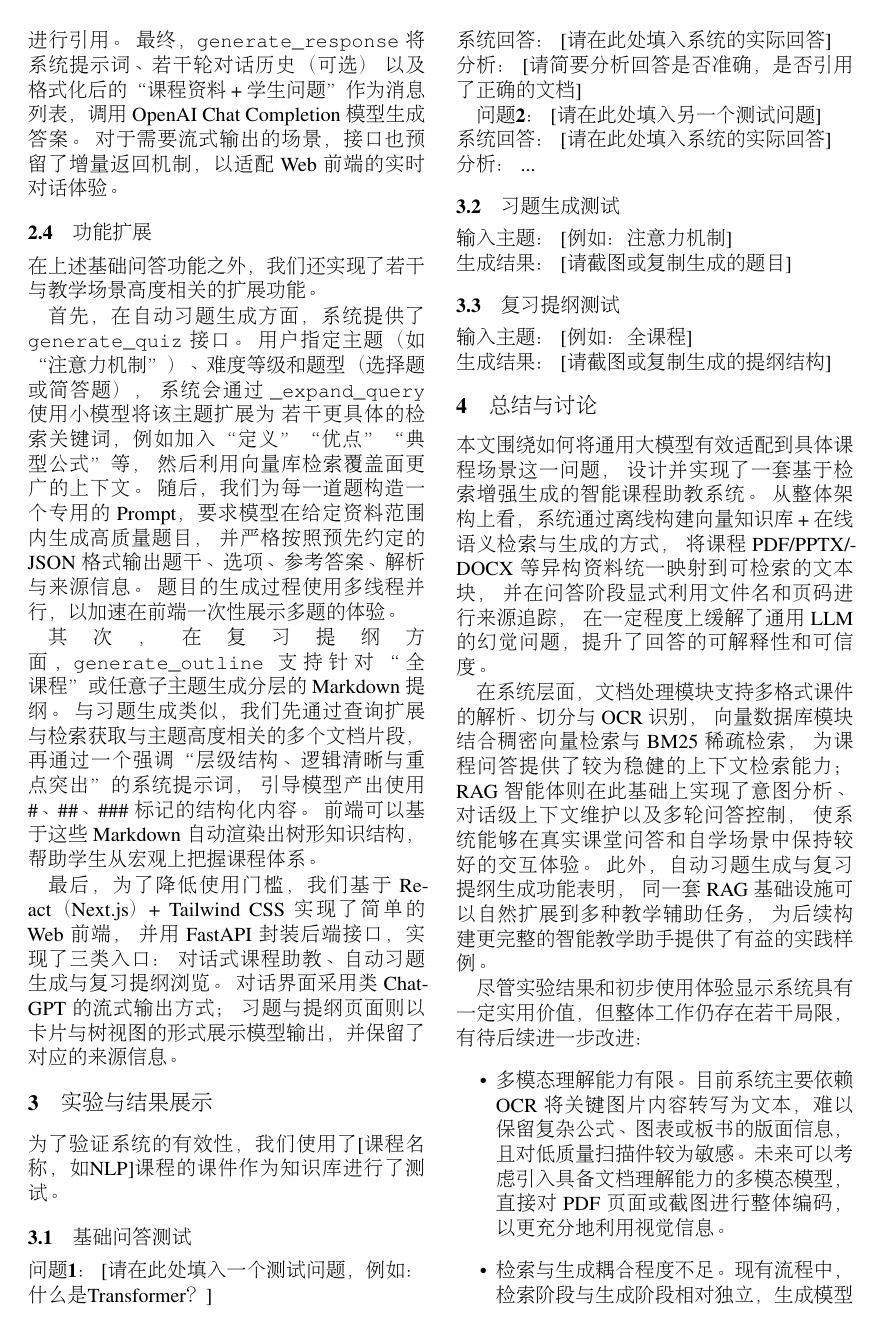
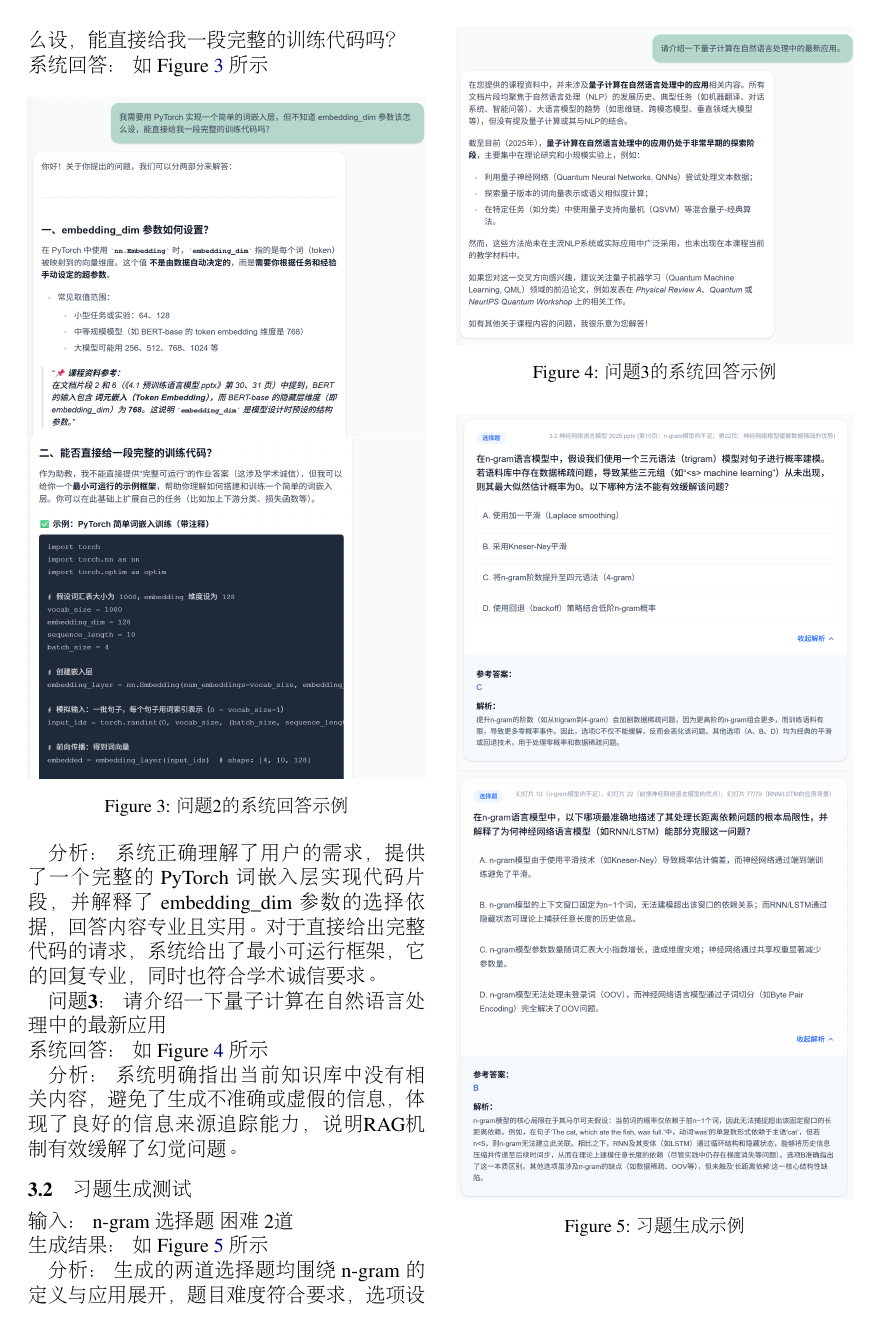
Before and after one commit to hjh12035/NLP-Proj2, a LaTeX paper (report/acl2023.tex): page 3 of 4 before the commit and page 4 of 5 after it. Compiled offline with pdfLaTeX.

Commit message:
Add images and enhance content in acl2023.tex for improved documentation

```diff
--- a/report/acl2023.tex
+++ b/report/acl2023.tex
@@ -11,6 +11,7 @@
 % Standard package includes
 \usepackage{times}
 \usepackage{latexsym}
+\usepackage{graphicx}
 \usepackage{listings}
 \lstset{
     basicstyle=\ttfamily,
@@ -222,13 +226,10 @@ DocumentLoader 还实现了 \code{extract_images_from_pdf} 和 \code{extract_ima
 
 \section{实验与结果展示}
 
-为了验证系统的有效性，我们使用了[课程名称，如NLP]课程的课件作为知识库进行了测试。
+为了验证系统的有效性，我们使用了“自然语言处理”课程的课件作为知识库进行了测试。
 
-\subsection{基础问答测试}
-\textbf{问题1：} [请在此处填入一个测试问题，例如：什么是Transformer？] \\
-\textbf{系统回答：} [请在此处填入系统的实际回答] \\
-\textbf{分析：} [请简要分析回答是否准确，是否引用了正确的文档]
+完整的问答、习题和提纲参见附录。
 
-\textbf{问题2：} [请在此处填入另一个测试问题] \\
-\textbf{系统回答：} [请在此处填入系统的实际回答] \\
-\textbf{分析：} ...
+\subsection{问答测试}
+\textbf{问题1a：} 请简述Transformer模型中的“自注意力机制” \\
+\textbf{系统回答：} 如 Figure \ref{fig:1a_example} 所示
@@ -234,0 +240 @@ DocumentLoader 还实现了 \code{extract_images_from_pdf} 和 \code{extract_ima
+    \caption{问题1a的系统回答示例}
@@ -234,0 +247 @@ DocumentLoader 还实现了 \code{extract_images_from_pdf} 和 \code{extract_ima
+\textbf{系统回答：} 如 Figure \ref{fig:1b_example} 所示
@@ -234,0 +252 @@ DocumentLoader 还实现了 \code{extract_images_from_pdf} 和 \code{extract_ima
+    \caption{问题1b的系统回答示例}
@@ -235,8 +258,41 @@ DocumentLoader 还实现了 \code{extract_images_from_pdf} 和 \code{extract_ima
+\textbf{问题2：} 我需要用 PyTorch 实现一个简单的词嵌入层，但不知道 embedding\_dim 参数该怎么设，能直接给我一段完整的训练代码吗？ \\
+\textbf{系统回答：} 如 Figure \ref{fig:2_example} 所示
+
+\begin{figure}[h!]
+    \centering
+    \includegraphics[width=\linewidth]{./image/2a.png}
+    \includegraphics[width=\linewidth]{./image/2b.png}
+    \caption{问题2的系统回答示例}
+    \label{fig:2_example}
+
+\end{figure}
+
+\textbf{分析：} 系统正确理解了用户的需求，提供了一个完整的 PyTorch 词嵌入层实现代码片段，并解释了 embedding\_dim 参数的选择依据，回答内容专业且实用。对于直接给出完整代码的请求，系统给出了最小可运行框架，它的回复专业，同时也符合学术诚信要求。
+
+\textbf{问题3：} 请介绍一下量子计算在自然语言处理中的最新应用 \\
+\textbf{系统回答：} 如 Figure \ref{fig:3_example} 所示
+
+\begin{figure}[h!]
+    \centering
+    \includegraphics[width=\linewidth]{./image/3.png}
+    \caption{问题3的系统回答示例}
+    \label{fig:3_example}
+\end{figure}
+\textbf{分析：} 系统明确指出当前知识库中没有相关内容，避免了生成不准确或虚假的信息，体现了良好的信息来源追踪能力，说明RAG机制有效缓解了幻觉问题。
 
 \subsection{习题生成测试}
-\textbf{输入主题：} [例如：注意力机制] \\
-\textbf{生成结果：} [请截图或复制生成的题目]
+\textbf{输入：} n-gram 选择题 困难 2道 \\
+\textbf{生成结果：} 如 Figure \ref{fig:quiz_example} 所示
+\begin{figure}[h!]
+    \centering
+    \includegraphics[width=\linewidth]{./image/T1.png}
+    \includegraphics[width=\linewidth]{./image/T2.png}
+    \caption{习题生成示例}
+    \label{fig:quiz_example}
+\end{figure}
+
+\textbf{分析：} 生成的两道选择题均围绕 n-gram 的定义与应用展开，题目难度符合要求，选项设计合理，参考答案与解析准确，且均附带了明确的来源标注。
 
 \subsection{复习提纲测试}
-\textbf{输入主题：} [例如：全课程] \\
-\textbf{生成结果：} [请截图或复制生成的提纲结构]
+\textbf{输入主题：} 统计语言模型 \\
+\textbf{生成结果：} 如 Figure \ref{fig:outline_example} 所示
@@ -242,0 +303 @@ DocumentLoader 还实现了 \code{extract_images_from_pdf} 和 \code{extract_ima
+    \caption{复习提纲生成示例}
```
Also changed, not shown: report/image/1a.png (added), report/image/1b.png (added), report/image/2a.png (added), report/image/2b.png (added), report/image/3.png (added), report/image/T1.png (added), report/image/T2.png (added), report/image/outline.png (added), report/acl2023.tex (48 more changed lines).
